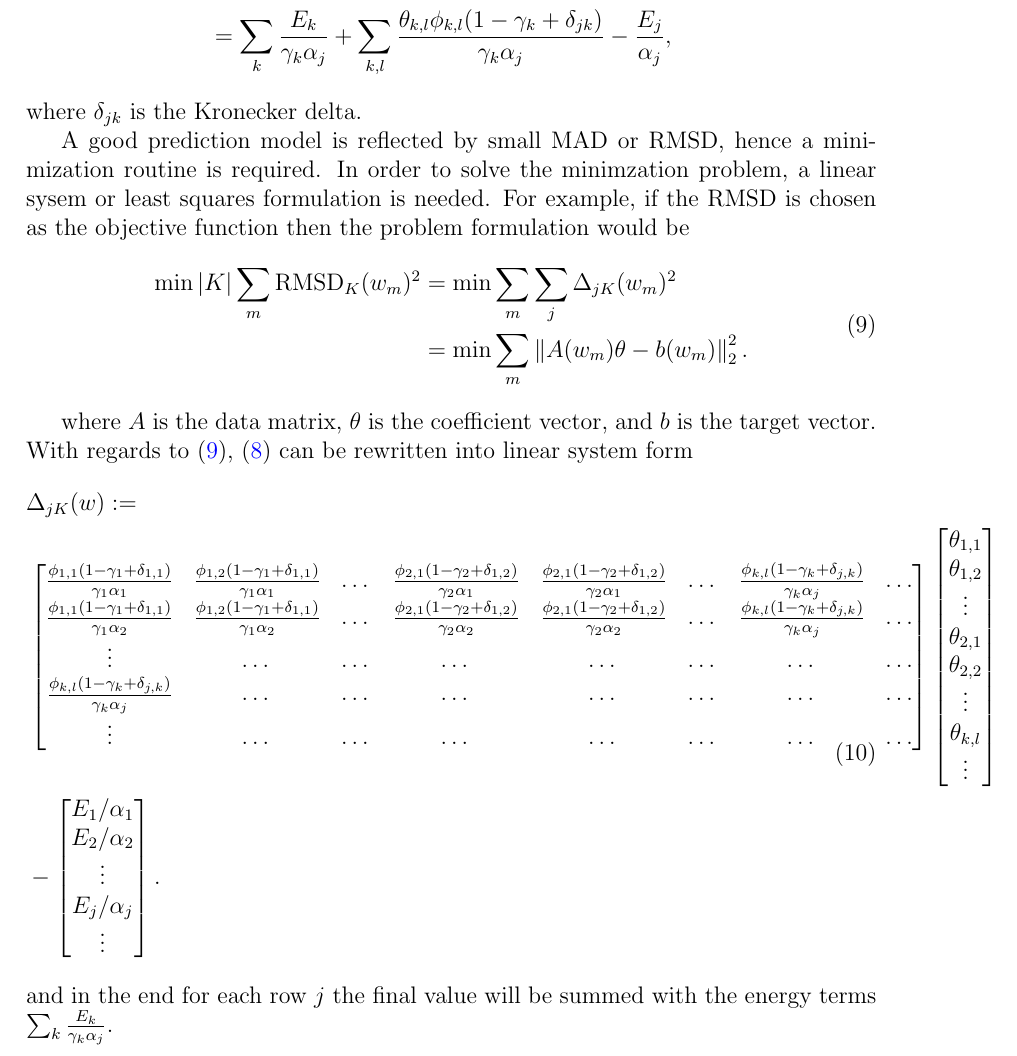
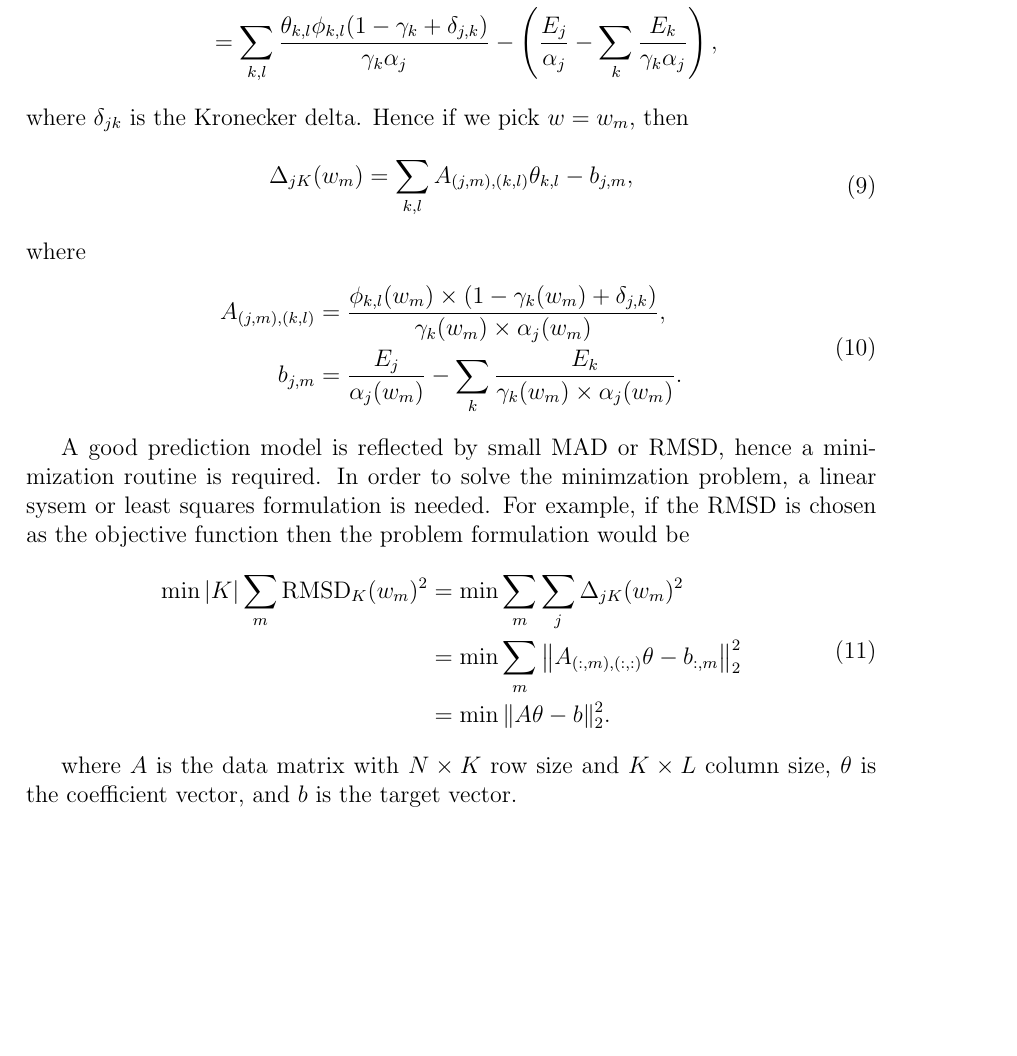
Before and after one commit to berylgithub/qm, a LaTeX document (RoSeMI.tex): part of page 2 of 2, cut at the place of the change, the shorter picture padded with empty space. Compiled offline with pdfLaTeX.

Commit message:
probably the correct version of the matrix derivation

```diff
--- a/RoSeMI.tex
+++ b/RoSeMI.tex
@@ -85,12 +85,25 @@ By continuing from the last line of (\refeq{eq:delta}) in a simplified expressio
 \begin{equation}
     \label{eq:delta_split}
     \begin{split}
-        \Delta_{jK}(w)&= \frac{\D \left(\sum_{k\in K} \frac{E_k + \sum_l \theta_{kl} \phi_{kl}}{D_k} / S_K\right) - \left(E_j + \sum_l \theta_{jl} \phi_{jl}\right)}{\alpha_j} \\
-        &= \sum_k \frac{E_k}{\gamma_k\alpha_j} + \sum_{k,l} \frac{\theta_{k,l} \phi_{k,l} (1-\gamma_k)}{\gamma_k\alpha_j} +  \sum_{k,l} \frac{\delta_{jk}\theta_{k,l} \phi_{k,l}}{\gamma_k\alpha_j} - \frac{E_j}{\alpha_j}\\
-        &= \sum_k \frac{E_k}{\gamma_k\alpha_j} + \sum_{k,l} \frac{\theta_{k,l} \phi_{k,l} (1-\gamma_k + \delta_{jk})}{\gamma_k\alpha_j} - \frac{E_j}{\alpha_j}, \\
+        \Delta_{j,K}(w)&= \frac{\D \left(\sum_{k\in K} \frac{E_k + \sum_l \theta_{kl} \phi_{kl}}{D_k} / S_K\right) - \left(E_j + \sum_l \theta_{jl} \phi_{jl}\right)}{\alpha_j} \\
+        &= \sum_k \frac{E_k}{\gamma_k\alpha_j} + \sum_{k,l} \frac{\theta_{k,l} \phi_{k,l} (1-\gamma_k)}{\gamma_k\alpha_j} +  \sum_{k,l} \frac{\delta_{j,k}\theta_{k,l} \phi_{k,l}}{\gamma_k\alpha_j} - \frac{E_j}{\alpha_j}\\
+        &= \sum_{k,l} \frac{\theta_{k,l} \phi_{k,l} (1-\gamma_k + \delta_{j,k})}{\gamma_k\alpha_j} - \left(\frac{E_j}{\alpha_j} - \sum_k\frac{E_k}{\gamma_k\alpha_j}\right),
     \end{split}
 \end{equation}
-where $\delta_{jk}$ is the Kronecker delta.
+where $\delta_{jk}$ is the Kronecker delta. Hence if we pick $w = w_m$, then
+\begin{equation}
+	\begin{split}
+		\Delta_{jK}(w_m) &= \sum_{k,l} A_{(j,m), (k,l)} \theta_{k,l} - b_{j,m}, \\
+	\end{split}
+\end{equation}
+where
+\begin{equation}
+	\begin{split}
+		A_{(j,m), (k,l)} &= \frac{\phi_{k,l}(w_m)\times(1 - \gamma_k(w_m) + \delta_{j,k})}{\gamma_k(w_m) \times\alpha_j(w_m)},\\
+		b_{j,m} &= \frac{E_j}{\alpha_j(w_m)} - \sum_k\frac{E_k}{\gamma_k(w_m) \times \alpha_j(w_m)}.
+	\end{split}
+\end{equation}
+
 \iffalse
 In order to see the general pattern of (\refeq{eq:delta}), let us see a simple example with $j = 1$, $|K| = 2$, and $L = 2$; and using simplified expressions by omitting the arguments
 \begin{equation*}
@@ -114,13 +127,16 @@ A good prediction model is reflected by small MAD or RMSD, hence a minimization
 \begin{equation}
     \label{eq:min}
     \begin{split}
-        %\min_{\theta} \text{ RMSD}_K(w) = \min_{\theta} \sqrt{\frac{1}{|K|} \left\| A(w)\theta - b(w)\right\|_2^2} \\
         \min |K| \sum_m \text{RMSD}_K(w_m)^2 &= \min \sum_m \sum_j \Delta_{jK}(w_m)^2 \\
-        &= \min \sum_m \left\| A(w_m)\theta - b(w_m)\right\|_2^2.
+        &= \min \sum_m \left\| A_{(:,m),(:,:)}\theta - b_{:,m}\right\|_2^2 \\
+        &= \min \|A \theta - b\|_2^2.
     \end{split}
 \end{equation}
 
-where $A$ is the data matrix, $\theta$ is the coefficient vector, and $b$ is the target vector.
+where $A$ is the data matrix with $N \times K$ row size and $K \times L$ column size, $\theta$ is the coefficient vector, and $b$ is the target vector.
+
+\iffalse
+% no longer needed:
 With regards to (\ref{eq:min}), (\ref{eq:delta_split}) can be rewritten into linear system form
 \begin{equation}
     \label{eq:delta_matrix}
```
Also changed, not shown: RoSeMI.tex (2 more changed lines).
